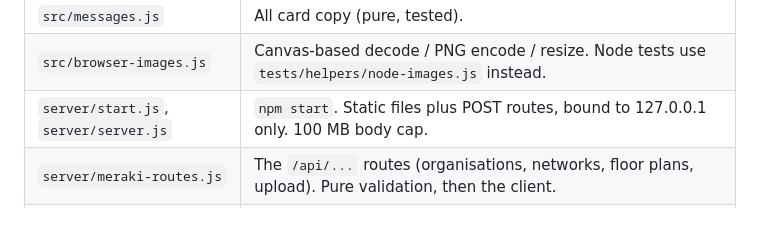
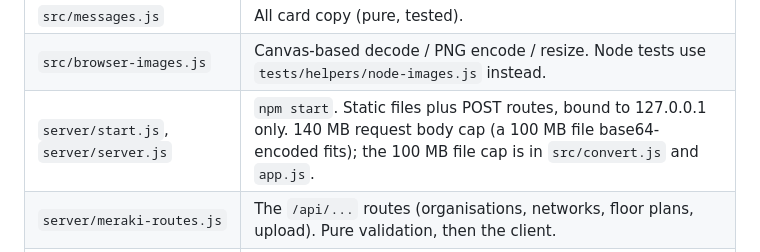
Before and after one commit to Eyserit/esx-open-intent-converter, a Markdown page: docs/HANDOFF.md, the part around one of its changes. Drawn GitHub-style; blank space fills up the shorter version.

```diff
--- a/docs/HANDOFF.md
+++ b/docs/HANDOFF.md
@@ -48,7 +48,7 @@ npm run test:sample                  # local only: parity and round trip on the
 | `src/antennas.js`, `src/antenna-library.json` | Real antenna patterns by vendor/model/band, or a generated flat "generic omni" pattern. |
 | `src/messages.js` | All card copy (pure, tested). |
 | `src/browser-images.js` | Canvas-based decode / PNG encode / resize. Node tests use `tests/helpers/node-images.js` instead. |
-| `server/start.js`, `server/server.js` | `npm start`. Static files plus POST routes, bound to 127.0.0.1 only. 100 MB body cap. |
+| `server/start.js`, `server/server.js` | `npm start`. Static files plus POST routes, bound to 127.0.0.1 only. 140 MB request body cap (a 100 MB file base64-encoded fits); the 100 MB file cap is in `src/convert.js` and `app.js`. |
 | `server/meraki-routes.js` | The `/api/...` routes (organisations, networks, floor plans, upload). Pure validation, then the client. |
 | `server/meraki-client.js`, `server/meraki-request.js` | Calls to the Dashboard API: paging, retries on rate limits, upload. The relay refuses redirects and paging URLs outside the region's https domain. |
 | `meraki-flow.js` | Browser side of the Send to Meraki steps (key, network, floors, map, Uploading, Finished). Uploading has no Back, by design. Finished has Disconnect, which returns to the Done card with the download kept. |
```
Also changed, not shown: other parts of docs/HANDOFF.md (+0 -1 lines), README.md (+1 -1 lines).
